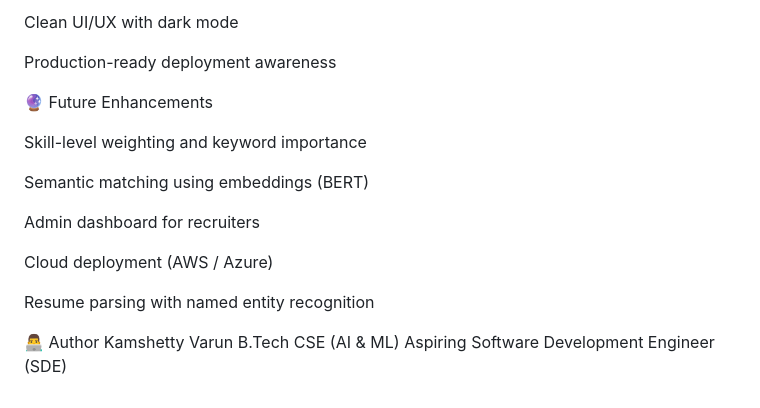
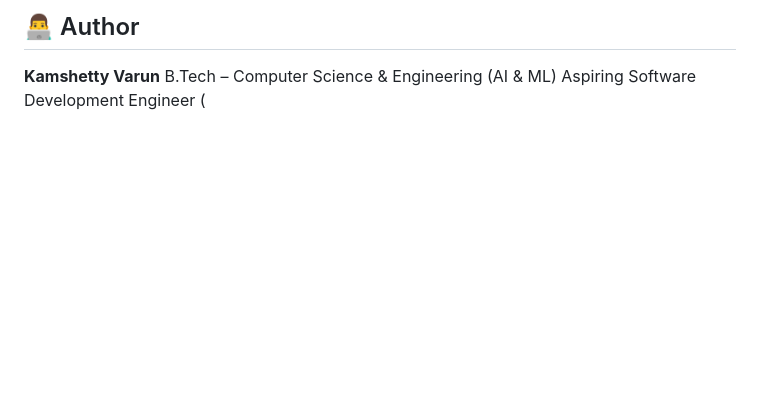
Before and after one commit to varunn912/resume-matcher-flask-app, a Markdown page: README.md, the part around one of its changes. Rendered like a GitHub page; blank space fills up the shorter version.

```diff
--- a/README.md
+++ b/README.md
@@ -147,21 +172,6 @@ Database modeling and query management
 
-Clean UI/UX with dark mode
+## 👨‍💻 Author
 
-Production-ready deployment awareness
-
-🔮 Future Enhancements
-
-Skill-level weighting and keyword importance
-
-Semantic matching using embeddings (BERT)
-
-Admin dashboard for recruiters
-
-Cloud deployment (AWS / Azure)
-
-Resume parsing with named entity recognition
-
-👨‍💻 Author
-Kamshetty Varun
-B.Tech CSE (AI & ML)
-Aspiring Software Development Engineer (SDE)
+**Kamshetty Varun**
+B.Tech – Computer Science & Engineering (AI & ML)
+Aspiring Software Development Engineer (
```
Also changed, not shown: other parts of README.md (+110 -85 lines).
